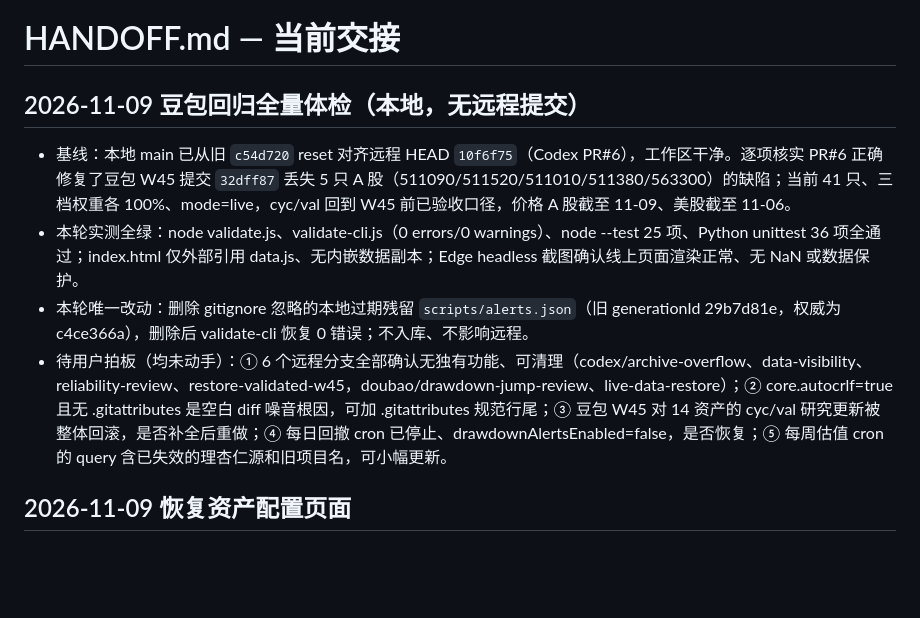
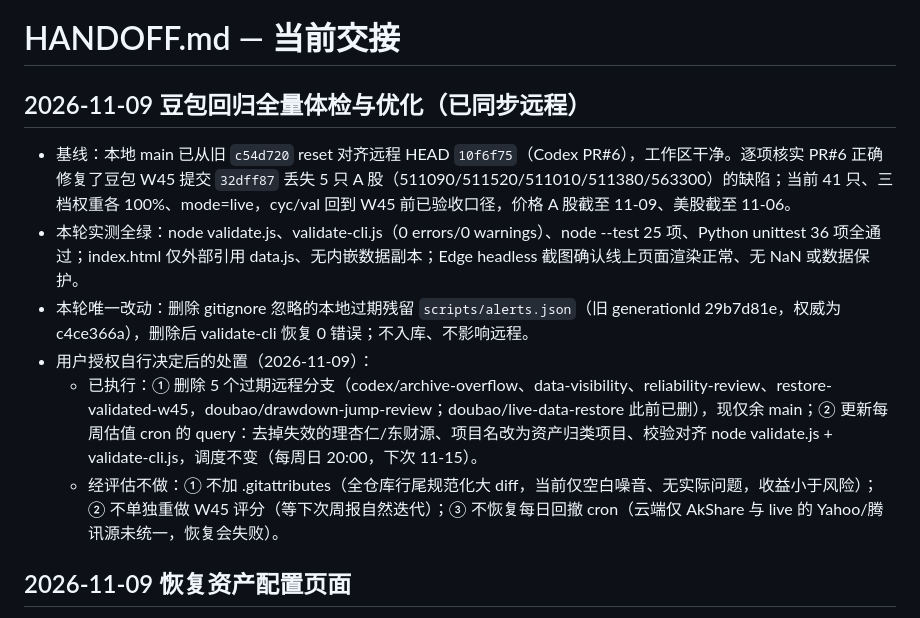
Before and after one commit to mutong260317/asset-library, a Markdown page: HANDOFF.md, the part around the change. Rendered like a GitHub page; blank space fills up the shorter version.

Commit message:
docs: 2026-11-09 体检处置结果（分支清理+每周任务更新）

```diff
--- a/HANDOFF.md
+++ b/HANDOFF.md
@@ -1,11 +1,13 @@
 # HANDOFF.md — 当前交接
 
-## 2026-11-09 豆包回归全量体检（本地，无远程提交）
+## 2026-11-09 豆包回归全量体检与优化（已同步远程）
 
 - 基线：本地 main 已从旧 `c54d720` reset 对齐远程 HEAD `10f6f75`（Codex PR#6），工作区干净。逐项核实 PR#6 正确修复了豆包 W45 提交 `32dff87` 丢失 5 只 A 股（511090/511520/511010/511380/563300）的缺陷；当前 41 只、三档权重各 100%、mode=live，cyc/val 回到 W45 前已验收口径，价格 A 股截至 11-09、美股截至 11-06。
 - 本轮实测全绿：node validate.js、validate-cli.js（0 errors/0 warnings）、node --test 25 项、Python unittest 36 项全通过；index.html 仅外部引用 data.js、无内嵌数据副本；Edge headless 截图确认线上页面渲染正常、无 NaN 或数据保护。
 - 本轮唯一改动：删除 gitignore 忽略的本地过期残留 `scripts/alerts.json`（旧 generationId 29b7d81e，权威为 c4ce366a），删除后 validate-cli 恢复 0 错误；不入库、不影响远程。
-- 待用户拍板（均未动手）：① 6 个远程分支全部确认无独有功能、可清理（codex/archive-overflow、data-visibility、reliability-review、restore-validated-w45，doubao/drawdown-jump-review、live-data-restore）；② core.autocrlf=true 且无 .gitattributes 是空白 diff 噪音根因，可加 .gitattributes 规范行尾；③ 豆包 W45 对 14 资产的 cyc/val 研究更新被整体回滚，是否补全后重做；④ 每日回撤 cron 已停止、drawdownAlertsEnabled=false，是否恢复；⑤ 每周估值 cron 的 query 含已失效的理杏仁源和旧项目名，可小幅更新。
+- 用户授权自行决定后的处置（2026-11-09）：
+  - 已执行：① 删除 5 个过期远程分支（codex/archive-overflow、data-visibility、reliability-review、restore-validated-w45，doubao/drawdown-jump-review；doubao/live-data-restore 此前已删），现仅余 main；② 更新每周估值 cron 的 query：去掉失效的理杏仁/东财源、项目名改为资产归类项目、校验对齐 node validate.js + validate-cli.js，调度不变（每周日 20:00，下次 11-15）。
+  - 经评估不做：① 不加 .gitattributes（全仓库行尾规范化大 diff，当前仅空白噪音、无实际问题，收益小于风险）；② 不单独重做 W45 评分（等下次周报自然迭代）；③ 不恢复每日回撤 cron（云端仅 AkShare 与 live 的 Yahoo/腾讯源未统一，恢复会失败）。
 
 ## 2026-11-09 恢复资产配置页面
 
```
